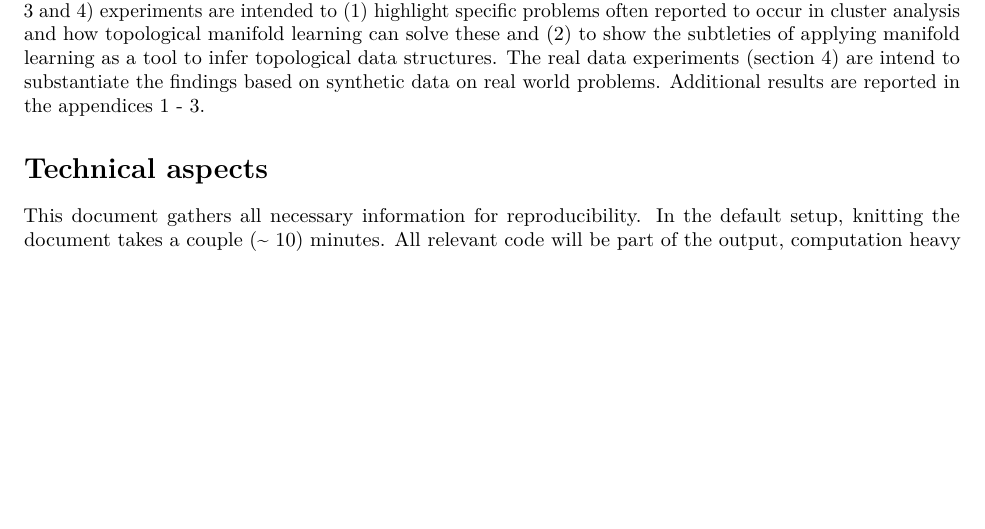
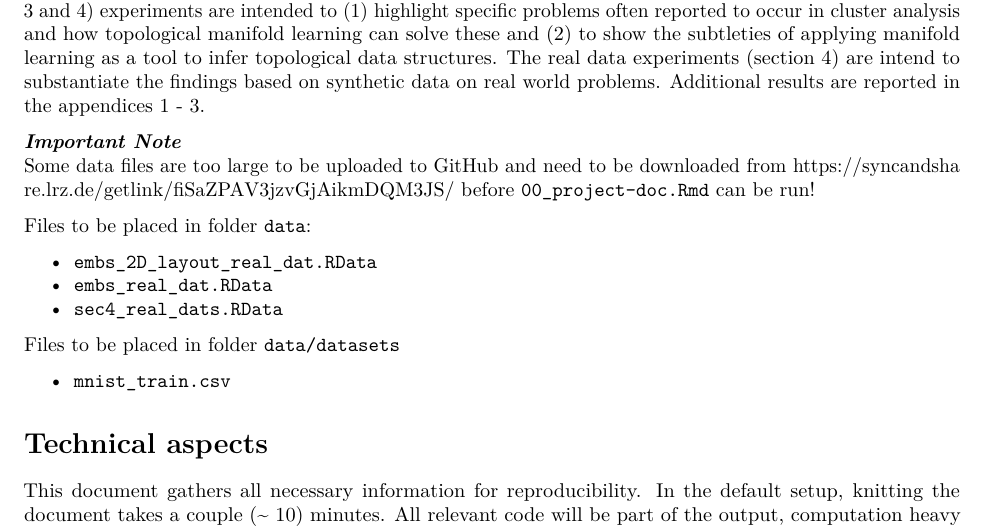
Before and after one commit to HerrMo/topoclust, an R Markdown document (00_project-doc.Rmd): part of page 1 of 9 before the commit and part of page 1 of 2 after it, cut so that both start at the same text, the shorter picture padded with empty space. Rendered offline with R 4.5, knitr and Pandoc, then LaTeX, with nearby package versions; some code elsewhere in the file could not run offline.

Commit message:
update project docu

```diff
--- a/00_project-doc.Rmd
+++ b/00_project-doc.Rmd
@@ -12,6 +12,21 @@ The main contributions are based on sets of experiments structured in 3 sections
 experiments are intended to (1) highlight specific problems often reported to occur in cluster analysis and how
 topological manifold learning can solve these and (2) to show the subtleties of applying manifold learning as a tool to infer topological data structures. The real data experiments (section 4) are intend to substantiate the findings based on synthetic data on real world problems. Additional results are reported in the appendices 1 - 3.
 
+***Important Note***
+Some data files are too large to be uploaded to GitHub and need to be downloaded from https://syncandshare.lrz.de/getlink/fiSaZPAV3jzvGjAikmDQM3JS/ before `00_project-doc.Rmd` can be
+run!
+
+Files to be placed in folder `data`:
+
+  - `embs_2D_layout_real_dat.RData`
+  - `embs_real_dat.RData`
+  - `sec4_real_dats.RData`
+
+Files to be placed in folder `data/datasets`
+
+  - `mnist_train.csv`
+
+
 # Technical aspects
 This document gathers all necessary information for reproducibility. In the default setup, knitting the document takes
 a couple (~ 10) minutes. All relevant code will be part of the output, computation heavy experiments are -- however --
```
Also changed, not shown: README.md, 00_project-doc.Rmd (3 more changed lines).
